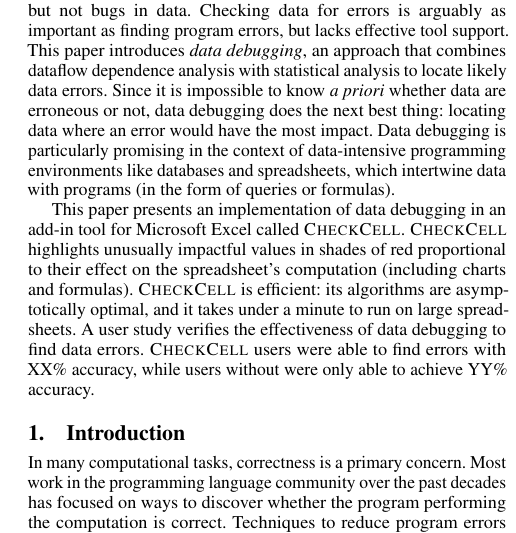
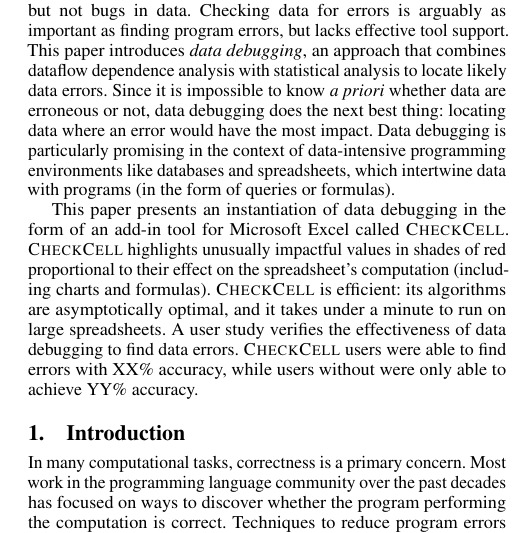
Before and after one commit to plasma-umass/DataDebug, a LaTeX paper (PLDI-2012/main.tex, which reads PLDI-2012/abstract.tex): part of one column of page 1 of 3, cut so that both start at the same text. Compiled offline with pdfLaTeX; a missing font is replaced by an installed copy or a similar font.

Commit message:
Instantiation instead of implementation.

```diff
--- a/PLDI-2012/abstract.tex
+++ b/PLDI-2012/abstract.tex
@@ -11,7 +11,7 @@ data-intensive programming environments like databases and
 spreadsheets, which intertwine data with programs (in the form of
 queries or formulas).
 
-This paper presents an implementation of data debugging in an add-in
+This paper presents an instantiation of data debugging in the form of an add-in
 tool for Microsoft Excel called \checkcell{}. \checkcell{} highlights
 unusually impactful values in shades of red proportional to their
 effect on the spreadsheet's computation (including charts and
```
